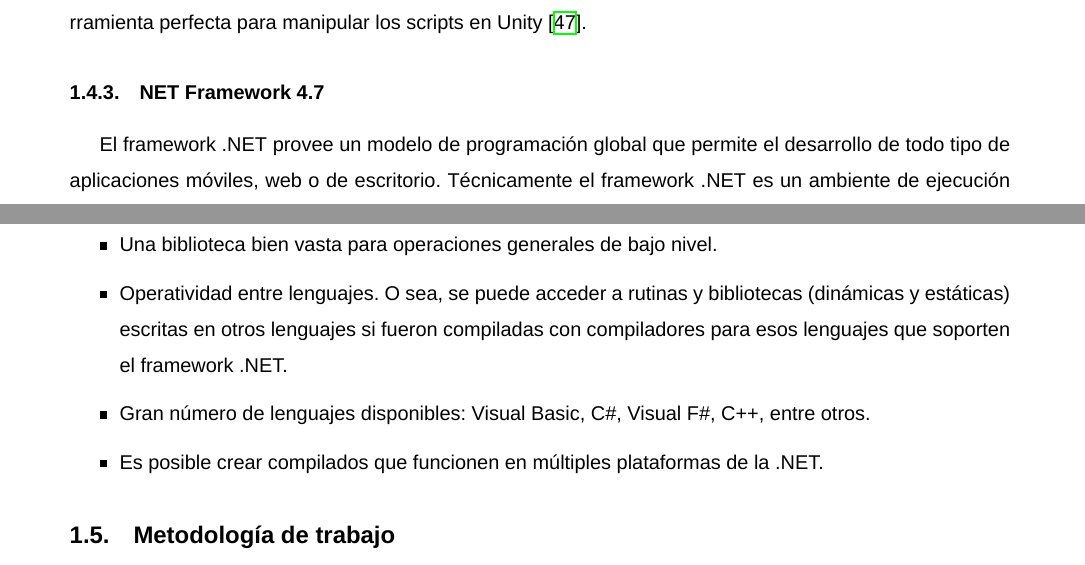
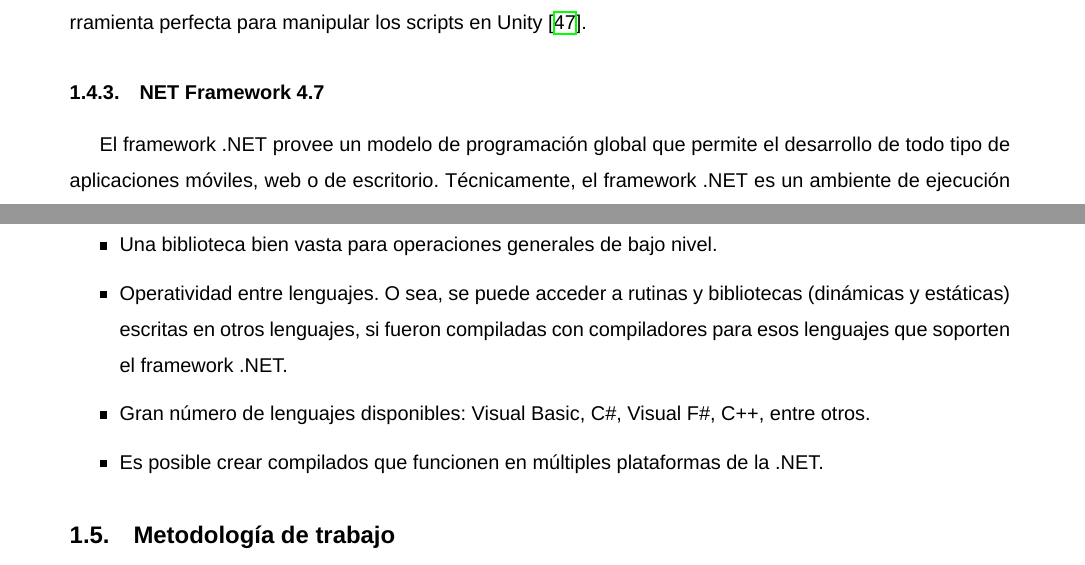
Before and after one commit to lcasan/Thesis, a LaTeX thesis (document/main.tex, which reads document/main/chapter1/section4/content.tex): two parts of pages 24 and 25 of 71, joined at a grey line, cut so that both start at the same text. Compiled offline with XeLaTeX; a missing font is replaced by an installed copy or a similar font.

Commit message:
Comma corrections in section 4 | chapter 1

```diff
--- a/document/main/chapter1/section4/content.tex
+++ b/document/main/chapter1/section4/content.tex
@@ -45,7 +45,7 @@ Características principales:
 \begin{itemize}
     \item Manejo de memoria automático.
     \item Una biblioteca bien vasta para operaciones generales de bajo nivel.
-    \item Operatividad entre lenguajes. O sea, se puede acceder a rutinas y bibliotecas (dinámicas y estáticas) escritas en otros lenguajes si fueron compiladas con compiladores para esos lenguajes que soporten el framework .NET.
+    \item Operatividad entre lenguajes. O sea, se puede acceder a rutinas y bibliotecas (dinámicas y estáticas) escritas en otros lenguajes, si fueron compiladas con compiladores para esos lenguajes que soporten el framework .NET.
     \item Gran número de lenguajes disponibles: Visual Basic, C\#, Visual F\#, C++, entre otros.
     \item Es posible crear compilados que funcionen en múltiples plataformas de la .NET.
 \end{itemize}
```
Also changed, not shown: document/main/chapter1/section4/content.tex (2 more changed lines).
